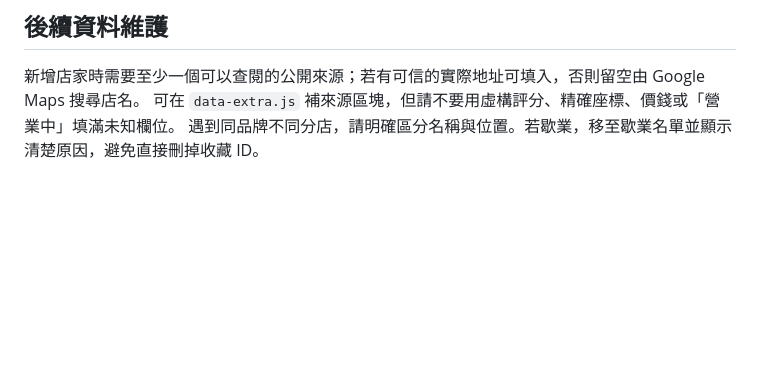
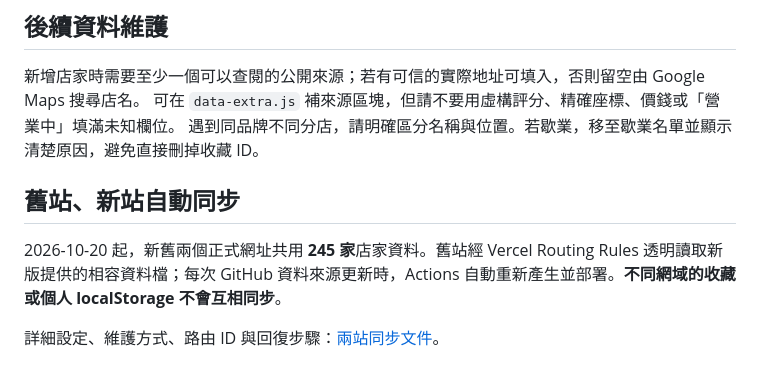
Before and after one commit to similaitw/luodong-eats, a Markdown page: README.md, the part around the change. Rendered like a GitHub page; blank space fills up the shorter version.

Commit message:
docs(sync): link instructions for shared restaurant data across both websites

```diff
--- a/README.md
+++ b/README.md
@@ -64,3 +64,9 @@ Vercel / Cloudflare Pages 可選純靜態網站，根目錄 `/`，無需 build
 新增店家時需要至少一個可以查閱的公開來源；若有可信的實際地址可填入，否則留空由 Google Maps 搜尋店名。
 可在 `data-extra.js` 補來源區塊，但請不要用虛構評分、精確座標、價錢或「營業中」填滿未知欄位。
 遇到同品牌不同分店，請明確區分名稱與位置。若歇業，移至歇業名單並顯示清楚原因，避免直接刪掉收藏 ID。
+
+## 舊站、新站自動同步
+
+2026-10-20 起，新舊兩個正式網址共用 **245 家**店家資料。舊站經 Vercel Routing Rules 透明讀取新版提供的相容資料檔；每次 GitHub 資料來源更新時，Actions 自動重新產生並部署。**不同網域的收藏或個人 localStorage 不會互相同步**。
+
+詳細設定、維護方式、路由 ID 與回復步驟：[兩站同步文件](docs/TWO_SITE_SYNC.md)。
```
